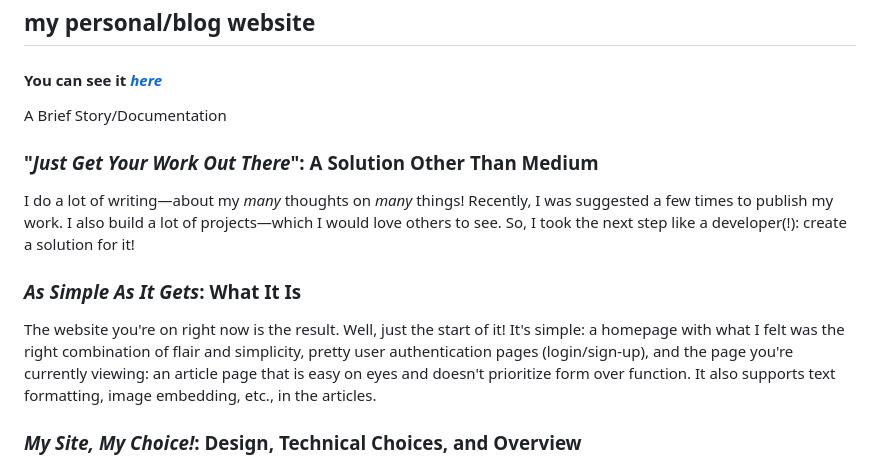
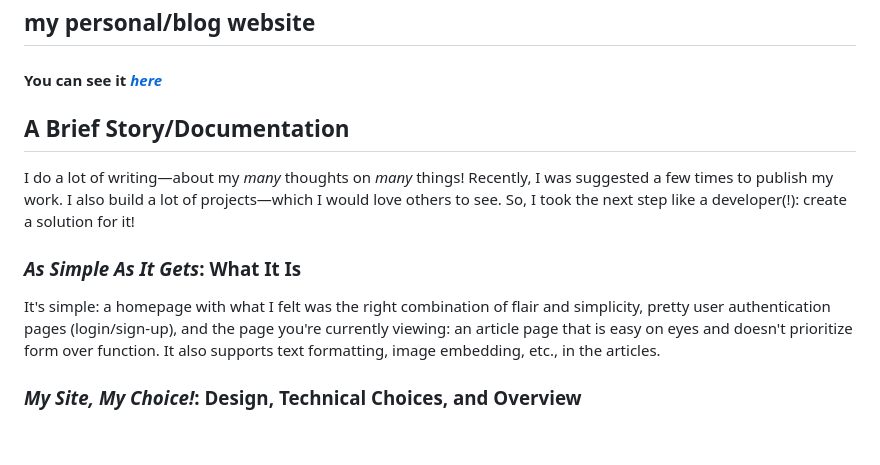
Before and after one commit to simply-pouria/BlogWebsite, a Markdown page: README.md, the part around the change. GitHub-like rendering; blank space fills up the shorter version.

```diff
--- a/README.md
+++ b/README.md
@@ -2,11 +2,11 @@
 
 #### **You can see it *[here](https://pouriamoradpour.pythonanywhere.com/)***
 
-A Brief Story/Documentation
-### "_Just Get Your Work Out There_": A Solution Other Than Medium
+## A Brief Story/Documentation
+
 I do a lot of writing—about my _many_ thoughts on _many_ things! Recently, I was suggested a few times to publish my work. I also build a lot of projects—which I would love others to see. So, I took the next step like a developer(!): create a solution for it!
 ### _As Simple As It Gets_: What It Is
-The website you're on right now is the result. Well, just the start of it! It's simple: a homepage with what I felt was the right combination of flair and simplicity, pretty user authentication pages (login/sign-up), and the page you're currently viewing: an article page that is easy on eyes and doesn't prioritize form over function. It also supports text formatting, image embedding, etc., in the articles.
+ It's simple: a homepage with what I felt was the right combination of flair and simplicity, pretty user authentication pages (login/sign-up), and the page you're currently viewing: an article page that is easy on eyes and doesn't prioritize form over function. It also supports text formatting, image embedding, etc., in the articles.
 ### _My Site, My Choice!_: Design, Technical Choices, and Overview
 Since it was a Django application from the start, creating a static website wasn’t an option—especially with the roadmap I had in mind that required backend functionality. At the same time, the project didn’t demand a heavy JavaScript framework, so I opted for Materialize CSS, a responsive front-end framework inspired by Google’s Material Design principles (with a fork still maintained by the community).
 
```
